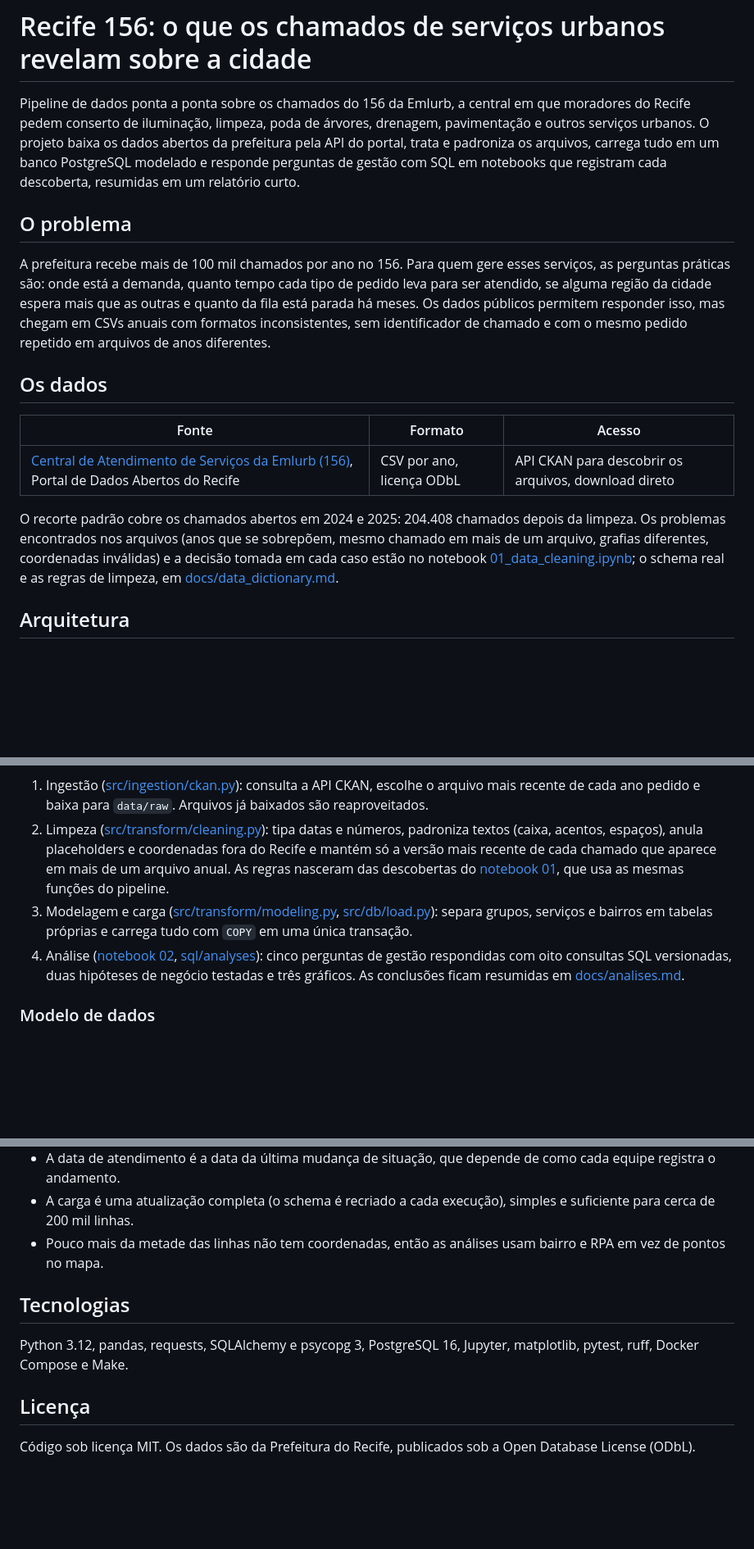
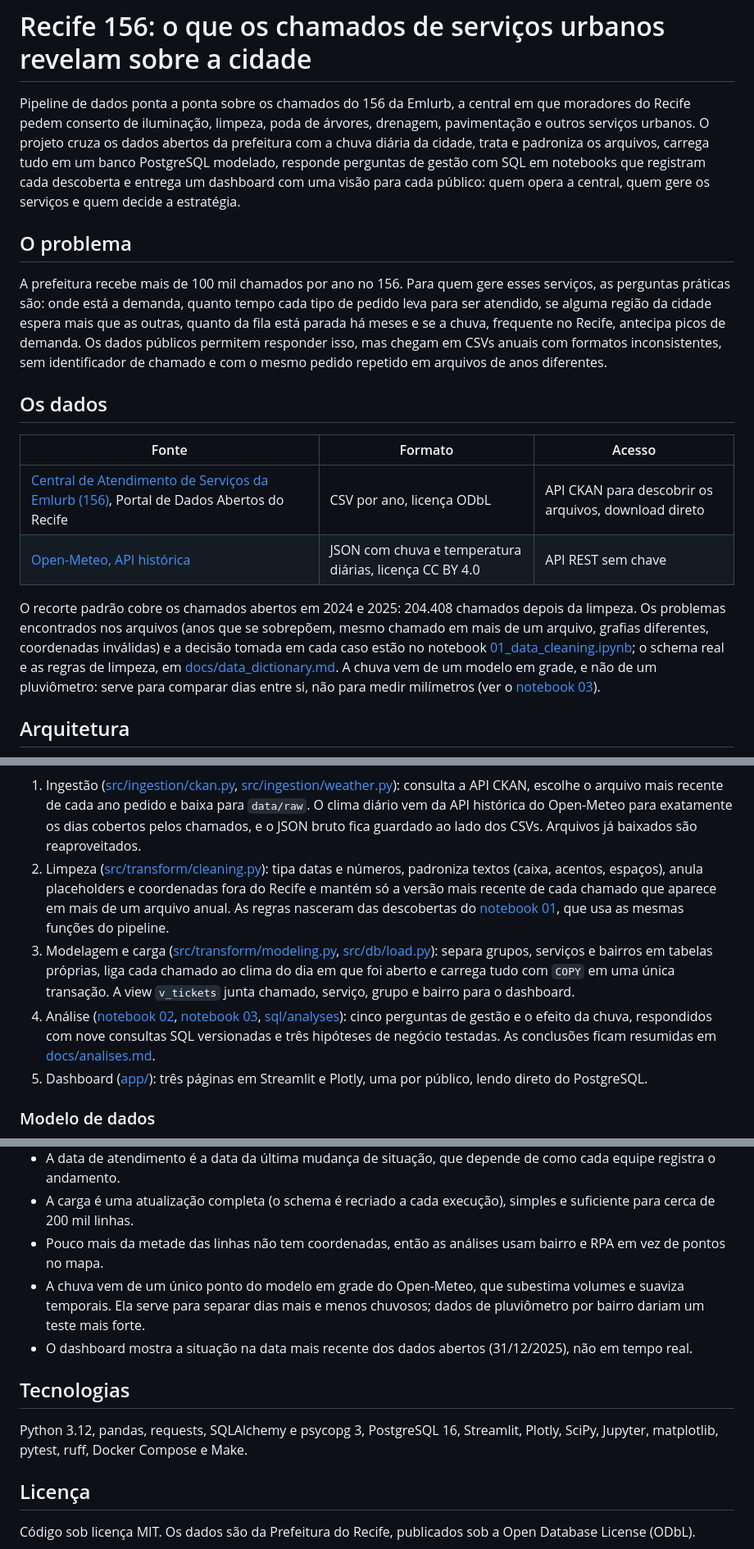
Before and after one commit to nogsposito/recife-156, a Markdown page: README.md, 3 parts joined by grey strips. Shown at 82% size. Drawn GitHub-style; blank space fills up the shorter version.

````diff
--- a/README.md
+++ b/README.md
@@ -1,18 +1,19 @@
 # Recife 156: o que os chamados de serviços urbanos revelam sobre a cidade
 
-Pipeline de dados ponta a ponta sobre os chamados do 156 da Emlurb, a central em que moradores do Recife pedem conserto de iluminação, limpeza, poda de árvores, drenagem, pavimentação e outros serviços urbanos. O projeto baixa os dados abertos da prefeitura pela API do portal, trata e padroniza os arquivos, carrega tudo em um banco PostgreSQL modelado e responde perguntas de gestão com SQL em notebooks que registram cada descoberta, resumidas em um relatório curto.
+Pipeline de dados ponta a ponta sobre os chamados do 156 da Emlurb, a central em que moradores do Recife pedem conserto de iluminação, limpeza, poda de árvores, drenagem, pavimentação e outros serviços urbanos. O projeto cruza os dados abertos da prefeitura com a chuva diária da cidade, trata e padroniza os arquivos, carrega tudo em um banco PostgreSQL modelado, responde perguntas de gestão com SQL em notebooks que registram cada descoberta e entrega um dashboard com uma visão para cada público: quem opera a central, quem gere os serviços e quem decide a estratégia.
 
 ## O problema
 
-A prefeitura recebe mais de 100 mil chamados por ano no 156. Para quem gere esses serviços, as perguntas práticas são: onde está a demanda, quanto tempo cada tipo de pedido leva para ser atendido, se alguma região da cidade espera mais que as outras e quanto da fila está parada há meses. Os dados públicos permitem responder isso, mas chegam em CSVs anuais com formatos inconsistentes, sem identificador de chamado e com o mesmo pedido repetido em arquivos de anos diferentes.
+A prefeitura recebe mais de 100 mil chamados por ano no 156. Para quem gere esses serviços, as perguntas práticas são: onde está a demanda, quanto tempo cada tipo de pedido leva para ser atendido, se alguma região da cidade espera mais que as outras, quanto da fila está parada há meses e se a chuva, frequente no Recife, antecipa picos de demanda. Os dados públicos permitem responder isso, mas chegam em CSVs anuais com formatos inconsistentes, sem identificador de chamado e com o mesmo pedido repetido em arquivos de anos diferentes.
 
 ## Os dados
 
 | Fonte | Formato | Acesso |
 |---|---|---|
 | [Central de Atendimento de Serviços da Emlurb (156)](https://dados.recife.pe.gov.br/dataset/central-de-atendimento-de-servicos-da-emlurb-156), Portal de Dados Abertos do Recife | CSV por ano, licença ODbL | API CKAN para descobrir os arquivos, download direto |
+| [Open-Meteo, API histórica](https://open-meteo.com/en/docs/historical-weather-api) | JSON com chuva e temperatura diárias, licença CC BY 4.0 | API REST sem chave |
 
-O recorte padrão cobre os chamados abertos em 2024 e 2025: 204.408 chamados depois da limpeza. Os problemas encontrados nos arquivos (anos que se sobrepõem, mesmo chamado em mais de um arquivo, grafias diferentes, coordenadas inválidas) e a decisão tomada em cada caso estão no notebook [01_data_cleaning.ipynb](notebooks/01_data_cleaning.ipynb); o schema real e as regras de limpeza, em [docs/data_dictionary.md](docs/data_dictionary.md).
+O recorte padrão cobre os chamados abertos em 2024 e 2025: 204.408 chamados depois da limpeza. Os problemas encontrados nos arquivos (anos que se sobrepõem, mesmo chamado em mais de um arquivo, grafias diferentes, coordenadas inválidas) e a decisão tomada em cada caso estão no notebook [01_data_cleaning.ipynb](notebooks/01_data_cleaning.ipynb); o schema real e as regras de limpeza, em [docs/data_dictionary.md](docs/data_dictionary.md). A chuva vem de um modelo em grade, e não de um pluviômetro: serve para comparar dias entre si, não para medir milímetros (ver o [notebook 03](notebooks/03_weather_hypothesis.ipynb)).
 
 ## Arquitetura
 
@@ -30,9 +33,10 @@ flowchart LR
 ```
 
-1. Ingestão ([src/ingestion/ckan.py](src/ingestion/ckan.py)): consulta a API CKAN, escolhe o arquivo mais recente de cada ano pedido e baixa para `data/raw`. Arquivos já baixados são reaproveitados.
+1. Ingestão ([src/ingestion/ckan.py](src/ingestion/ckan.py), [src/ingestion/weather.py](src/ingestion/weather.py)): consulta a API CKAN, escolhe o arquivo mais recente de cada ano pedido e baixa para `data/raw`. O clima diário vem da API histórica do Open-Meteo para exatamente os dias cobertos pelos chamados, e o JSON bruto fica guardado ao lado dos CSVs. Arquivos já baixados são reaproveitados.
 2. Limpeza ([src/transform/cleaning.py](src/transform/cleaning.py)): tipa datas e números, padroniza textos (caixa, acentos, espaços), anula placeholders e coordenadas fora do Recife e mantém só a versão mais recente de cada chamado que aparece em mais de um arquivo anual. As regras nasceram das descobertas do [notebook 01](notebooks/01_data_cleaning.ipynb), que usa as mesmas funções do pipeline.
-3. Modelagem e carga ([src/transform/modeling.py](src/transform/modeling.py), [src/db/load.py](src/db/load.py)): separa grupos, serviços e bairros em tabelas próprias e carrega tudo com `COPY` em uma única transação.
-4. Análise ([notebook 02](notebooks/02_business_analysis.ipynb), [sql/analyses](sql/analyses)): cinco perguntas de gestão respondidas com oito consultas SQL versionadas, duas hipóteses de negócio testadas e três gráficos. As conclusões ficam resumidas em [docs/analises.md](docs/analises.md).
+3. Modelagem e carga ([src/transform/modeling.py](src/transform/modeling.py), [src/db/load.py](src/db/load.py)): separa grupos, serviços e bairros em tabelas próprias, liga cada chamado ao clima do dia em que foi aberto e carrega tudo com `COPY` em uma única transação. A view `v_tickets` junta chamado, serviço, grupo e bairro para o dashboard.
+4. Análise ([notebook 02](notebooks/02_business_analysis.ipynb), [notebook 03](notebooks/03_weather_hypothesis.ipynb), [sql/analyses](sql/analyses)): cinco perguntas de gestão e o efeito da chuva, respondidos com nove consultas SQL versionadas e três hipóteses de negócio testadas. As conclusões ficam resumidas em [docs/analises.md](docs/analises.md).
+5. Dashboard ([app/](app)): três páginas em Streamlit e Plotly, uma por público, lendo direto do PostgreSQL.
 
 ### Modelo de dados
 
@@ -147,10 +186,12 @@ docs/                  resumo das análises, dicionário de dados e gráficos
 - A data de atendimento é a data da última mudança de situação, que depende de como cada equipe registra o andamento.
 - A carga é uma atualização completa (o schema é recriado a cada execução), simples e suficiente para cerca de 200 mil linhas.
 - Pouco mais da metade das linhas não tem coordenadas, então as análises usam bairro e RPA em vez de pontos no mapa.
+- A chuva vem de um único ponto do modelo em grade do Open-Meteo, que subestima volumes e suaviza temporais. Ela serve para separar dias mais e menos chuvosos; dados de pluviômetro por bairro dariam um teste mais forte.
+- O dashboard mostra a situação na data mais recente dos dados abertos (31/12/2025), não em tempo real.
 
 ## Tecnologias
 
-Python 3.12, pandas, requests, SQLAlchemy e psycopg 3, PostgreSQL 16, Jupyter, matplotlib, pytest, ruff, Docker Compose e Make.
+Python 3.12, pandas, requests, SQLAlchemy e psycopg 3, PostgreSQL 16, Streamlit, Plotly, SciPy, Jupyter, matplotlib, pytest, ruff, Docker Compose e Make.
 
 ## Licença
 
````
Also changed, not shown: other parts of README.md (+42 -5 lines), docs/analises.md (+6 -2 lines), docs/data_dictionary.md (+24 -1 lines), docs/img/dashboard_managerial.png (added), docs/img/dashboard_operational.png (added), docs/img/dashboard_strategic.png (added).
